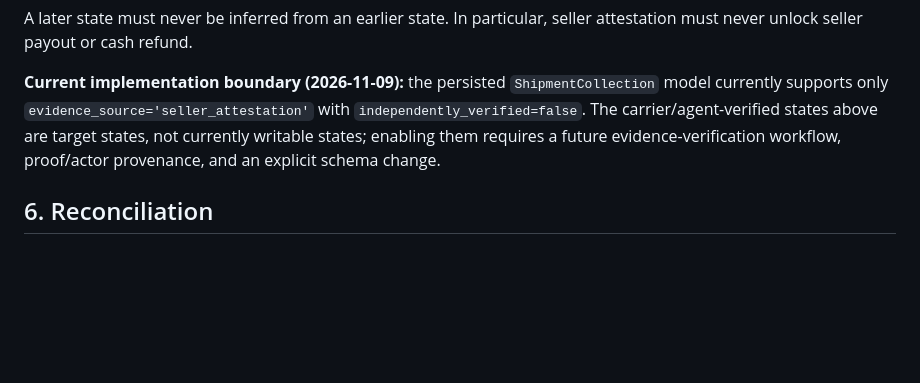
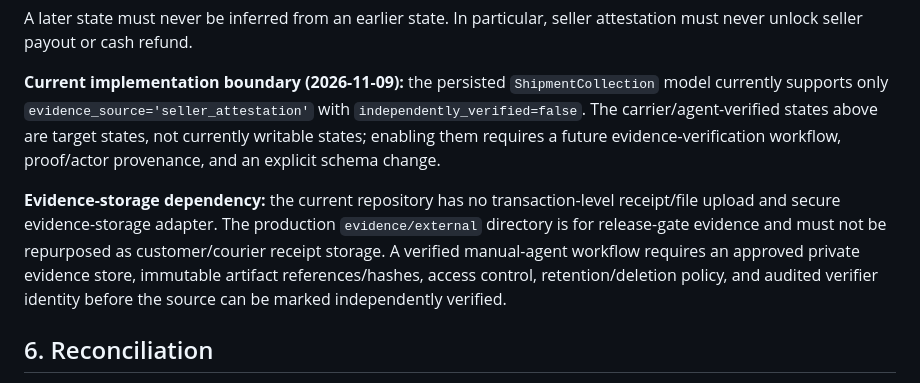
Before and after one commit to yemenplatform528-ai/hussam-nextgen, a Markdown page: docs/MARKETPLACE_FINANCE_POSTING_CONTRACT.md, the part around the change. Rendered like a GitHub page; blank space fills up the shorter version.

Commit message:
docs: record secure transaction evidence storage dependency

```diff
--- a/docs/MARKETPLACE_FINANCE_POSTING_CONTRACT.md
+++ b/docs/MARKETPLACE_FINANCE_POSTING_CONTRACT.md
@@ -76,6 +76,8 @@ A later state must never be inferred from an earlier state. In particular, selle
 
 **Current implementation boundary (2026-11-09):** the persisted `ShipmentCollection` model currently supports only `evidence_source='seller_attestation'` with `independently_verified=false`. The carrier/agent-verified states above are target states, not currently writable states; enabling them requires a future evidence-verification workflow, proof/actor provenance, and an explicit schema change.
 
+**Evidence-storage dependency:** the current repository has no transaction-level receipt/file upload and secure evidence-storage adapter. The production `evidence/external` directory is for release-gate evidence and must not be repurposed as customer/courier receipt storage. A verified manual-agent workflow requires an approved private evidence store, immutable artifact references/hashes, access control, retention/deletion policy, and audited verifier identity before the source can be marked independently verified.
+
 ## 6. Reconciliation
 
 The existing provider-statement reconciliation contract must not be misused to represent a COD cash remittance as an electronic provider payment. Extend the shared reconciliation authority with an explicit source type if appropriate, or introduce a COD remittance reconciliation adapter that produces the same deterministic classifications and exception-closure guarantees.
```
